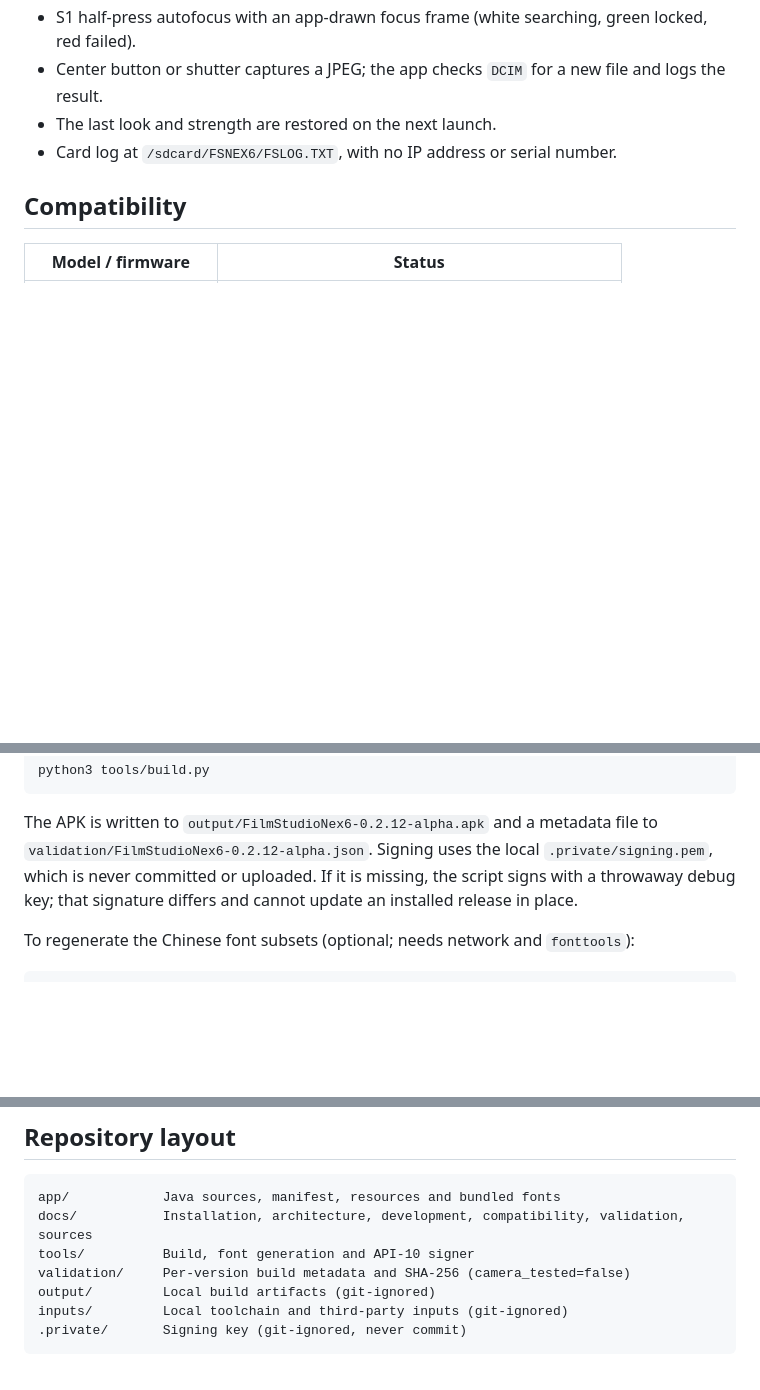
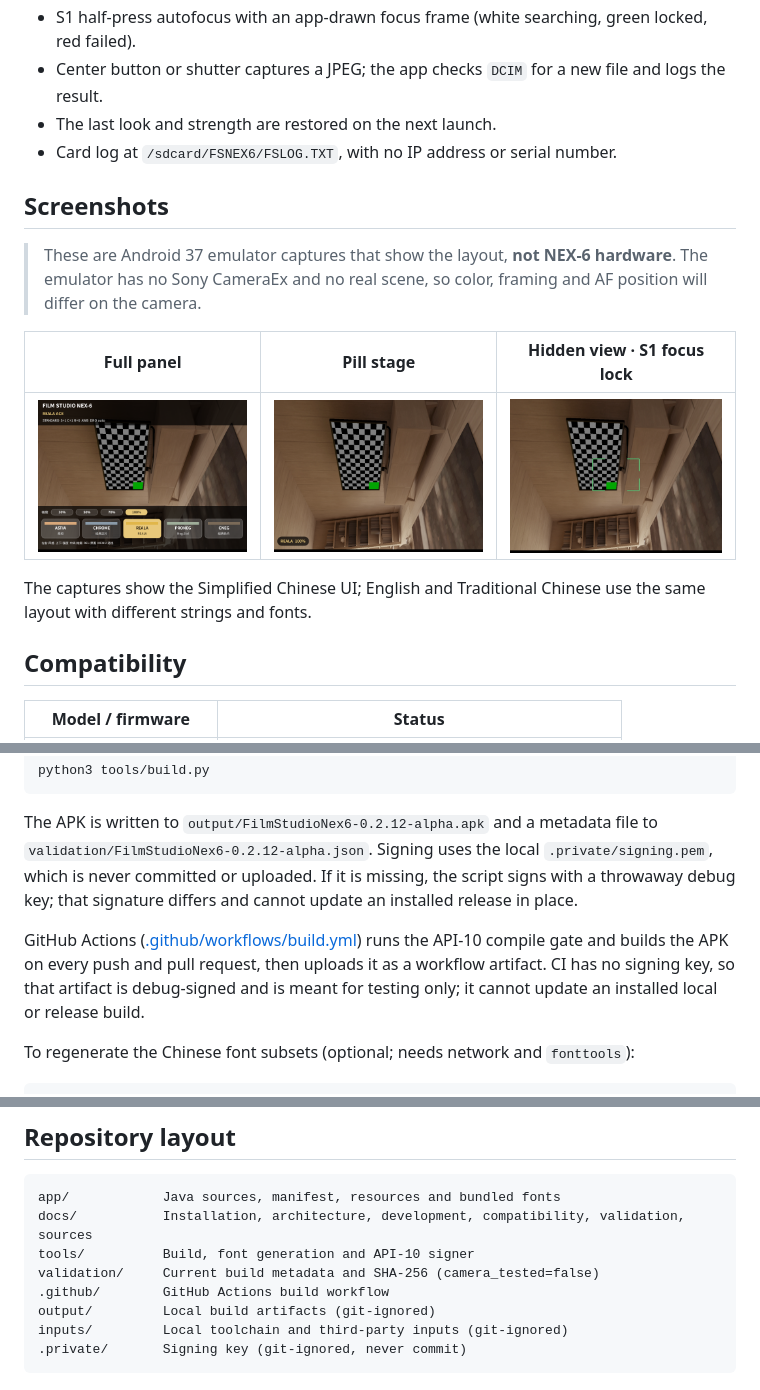
Before and after one commit to leyteris/sony-nex6-film-studio, a Markdown page: README.en.md, 3 parts joined by grey strips. Drawn GitHub-style; pictures changed too: docs/images/focus-frame.png (added), docs/images/ui-full.png (added), docs/images/ui-pill.png (added); blank space fills up the shorter version.

Commit message:
docs(readme): add emulator screenshots and CI notes

````diff
--- a/README.en.md
+++ b/README.en.md
@@ -24,6 +24,16 @@ A standalone, unofficial film-look app for the **Sony NEX-6**. It expresses the
 - Center button or shutter captures a JPEG; the app checks `DCIM` for a new file and logs the result.
 - The last look and strength are restored on the next launch.
 - Card log at `/sdcard/FSNEX6/FSLOG.TXT`, with no IP address or serial number.
+
+## Screenshots
+
+> These are Android 37 emulator captures that show the layout, **not NEX-6 hardware**. The emulator has no Sony CameraEx and no real scene, so color, framing and AF position will differ on the camera.
+
+| Full panel | Pill stage | Hidden view · S1 focus lock |
+| --- | --- | --- |
+| <img src="docs/images/ui-full.png" width="250" alt="Full panel"> | <img src="docs/images/ui-pill.png" width="250" alt="Pill stage"> | <img src="docs/images/focus-frame.png" width="250" alt="Hidden view with S1 focus frame"> |
+
+The captures show the Simplified Chinese UI; English and Traditional Chinese use the same layout with different strings and fonts.
 
 ## Compatibility
 
@@ -126,6 +136,8 @@ python3 tools/build.py
 
 The APK is written to `output/FilmStudioNex6-0.2.12-alpha.apk` and a metadata file to `validation/FilmStudioNex6-0.2.12-alpha.json`. Signing uses the local `.private/signing.pem`, which is never committed or uploaded. If it is missing, the script signs with a throwaway debug key; that signature differs and cannot update an installed release in place.
 
+GitHub Actions ([.github/workflows/build.yml](.github/workflows/build.yml)) runs the API-10 compile gate and builds the APK on every push and pull request, then uploads it as a workflow artifact. CI has no signing key, so that artifact is debug-signed and is meant for testing only; it cannot update an installed local or release build.
+
 To regenerate the Chinese font subsets (optional; needs network and `fonttools`):
 
 ```sh
@@ -141,7 +153,8 @@ Full build, API-10 gate, emulator test and release notes are in [DEVELOPMENT.md]
 app/            Java sources, manifest, resources and bundled fonts
 docs/           Installation, architecture, development, compatibility, validation, sources
 tools/          Build, font generation and API-10 signer
-validation/     Per-version build metadata and SHA-256 (camera_tested=false)
+validation/     Current build metadata and SHA-256 (camera_tested=false)
+.github/        GitHub Actions build workflow
 output/         Local build artifacts (git-ignored)
 inputs/         Local toolchain and third-party inputs (git-ignored)
 .private/       Signing key (git-ignored, never commit)
````
Also changed, not shown: README.md (+14 -1 lines).
